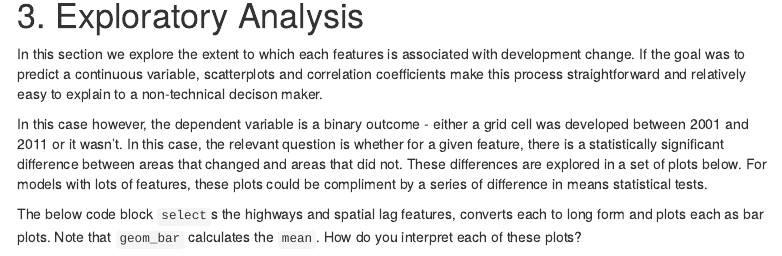
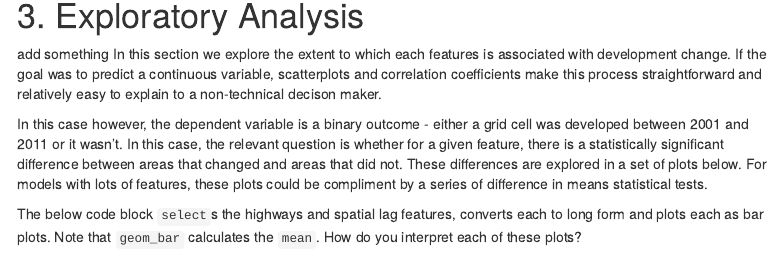
Before and after one commit to Yingtong-Z/sprawl-forecasting, an R Markdown document (R-scripts/2.2 -urban_growth_modeling_Charlottesville.Rmd): the page in a window 1100 px wide, from 9350 px down. Rendered offline with R 4.5, knitr and Pandoc, with nearby package versions; some code elsewhere in the file could not run offline; menus at the side of the page are left out.

Commit message:
add something

```diff
--- a/R-scripts/2.2 -urban_growth_modeling_Charlottesville.Rmd
+++ b/R-scripts/2.2 -urban_growth_modeling_Charlottesville.Rmd
@@ -850,6 +850,7 @@ ggplot() +
 
 # 3. Exploratory Analysis
 
+add something
 In this section we explore the extent to which each features is associated with development change. If the goal was to predict a continuous variable, scatterplots and correlation coefficients make this process straightforward and relatively easy to explain to a non-technical decison maker.
 
 In this case however, the dependent variable is a binary outcome - either a grid cell was developed between 2001 and 2011 or it wasn’t. In this case, the relevant question is whether for a given feature, there is a statistically significant difference between areas that changed and areas that did not. These differences are explored in a set of plots below. For models with lots of features, these plots could be compliment by a series of difference in means statistical tests.
```
